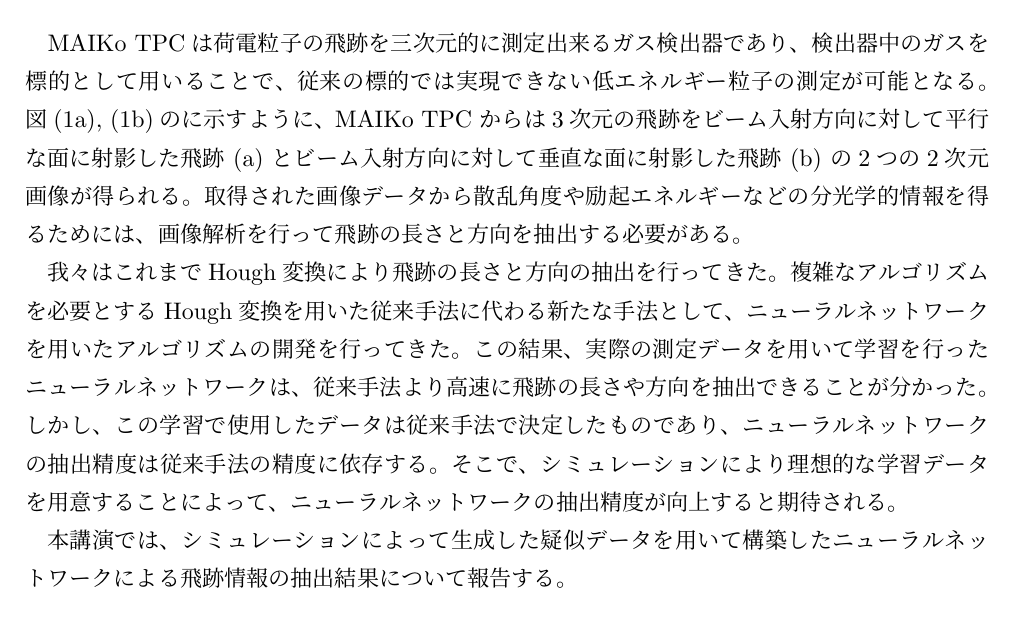
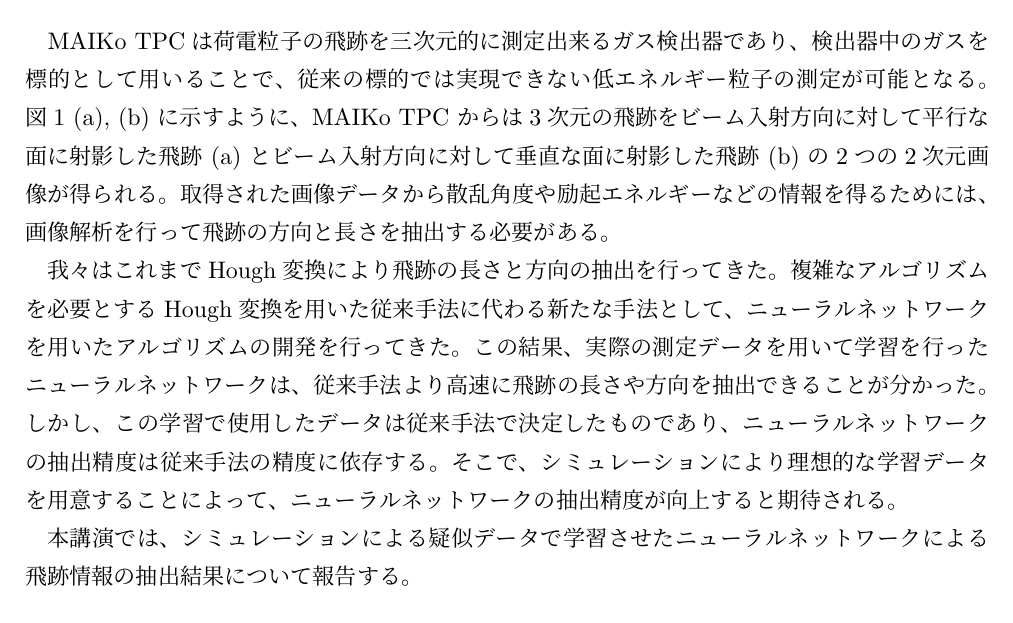
Before and after one commit to takanobu-doi/2019_aut, a LaTeX document (2019_aut.tex): part of the page, cut so that both start at the same text. Compiled offline with pLaTeX and dvipdfmx.

Commit message:
after change of retake from Furuno

```diff
--- a/2019_aut.tex
+++ b/2019_aut.tex
@@ -41,14 +41,14 @@ MAIKo TPC% (Mu-PIC based Active target for Inverse Kinematics .)
 は荷電粒子の飛跡を三次元的に測定出来るガス検出器であり、
 検出器中のガスを標的として用いることで、
 従来の標的では実現できない低エネルギー粒子の測定が可能となる。
-図(\ref{fig:true}), (\ref{fig:false})の%ような画像データが得られる。
+図1 (a), (b) %ような画像データが得られる。
 に示すように、MAIKo TPC からは
 3次元の飛跡をビーム入射方向に対して平行な面に射影した飛跡 (a) と
 ビーム入射方向に対して垂直な面に射影した飛跡 (b) の
 2つの2次元画像が得られる。
 取得された画像データから散乱角度や励起エネルギーなどの
-分光学的情報を得るためには、
-画像解析を行って飛跡の長さと方向を抽出する必要がある。
+情報を得るためには、
+画像解析を行って飛跡の方向と長さを抽出する必要がある。
 
 我々はこれまでHough変換により飛跡の長さと方向の抽出を行ってきた。
 複雑なアルゴリズムを必要とするHough変換を用いた従来手法に代わる新たな手法として、
@@ -60,8 +60,8 @@ MAIKo TPC% (Mu-PIC based Active target for Inverse Kinematics .)
 そこで、シミュレーションにより理想的な学習データを用意することによって、
 ニューラルネットワークの抽出精度が向上すると期待される。
 
-本講演では、シミュレーションによって生成した疑似データを
-用いて構築したニューラルネットワークによる飛跡情報の抽出結果について報告する。
+本講演では、シミュレーションによる疑似データで学習させた
+ニューラルネットワークによる飛跡情報の抽出結果について報告する。
 
 \begin{figure}[h]
   \begin{minipage}{0.5\hsize}
```
